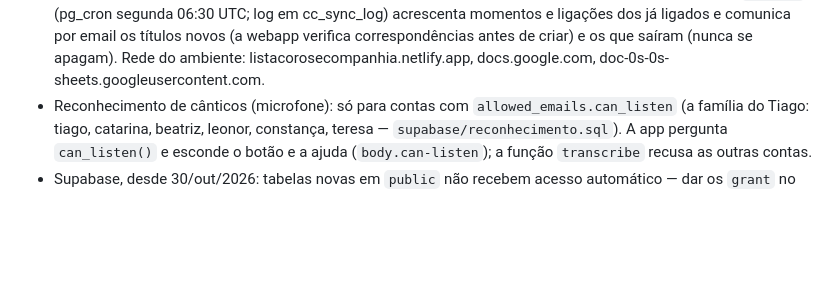
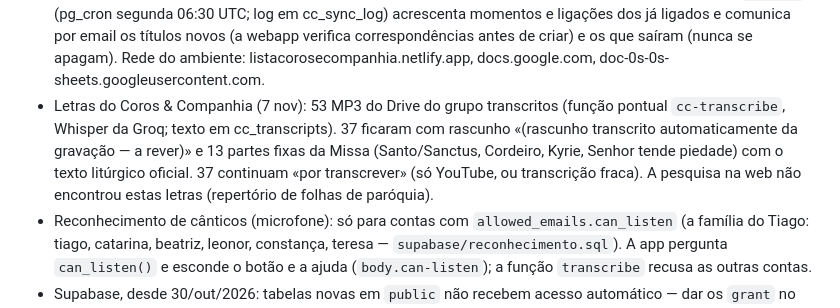
Before and after one commit to tiagomota23/cancioneiro, a Markdown page: docs/sessoes/webapp.md, the part around the change. Rendered like a GitHub page; blank space fills up the shorter version.

Commit message:
Notas: rascunhos de letra do Coros & Companhia
Co-Authored-By: Claude Opus 5.5 <noreply@anthropic.com>
Claude-Session: https://claude.ai/code/session_013HL3hqPrAue5YNg8Hq44sg

```diff
--- a/docs/sessoes/webapp.md
+++ b/docs/sessoes/webapp.md
@@ -171,6 +171,11 @@ que for ambíguo ou visível, e respondes com o que foi corrigido para voltar a
   semanal: função `sync-cc` (pg_cron segunda 06:30 UTC; log em cc_sync_log) acrescenta momentos e ligações dos já
   ligados e comunica por email os títulos novos (a webapp verifica correspondências antes de criar) e os que saíram (nunca
   se apagam). Rede do ambiente: listacorosecompanhia.netlify.app, docs.google.com, doc-0s-0s-sheets.googleusercontent.com.
+- Letras do Coros & Companhia (7 nov): 53 MP3 do Drive do grupo transcritos (função pontual `cc-transcribe`, Whisper
+  da Groq; texto em cc_transcripts). 37 ficaram com rascunho «(rascunho transcrito automaticamente da gravação — a
+  rever)» e 13 partes fixas da Missa (Santo/Sanctus, Cordeiro, Kyrie, Senhor tende piedade) com o texto litúrgico
+  oficial. 37 continuam «por transcrever» (só YouTube, ou transcrição fraca). A pesquisa na web não encontrou estas
+  letras (repertório de folhas de paróquia).
 - Reconhecimento de cânticos (microfone): só para contas com `allowed_emails.can_listen` (a família do Tiago: tiago,
   catarina, beatriz, leonor, constança, teresa — `supabase/reconhecimento.sql`). A app pergunta `can_listen()` e esconde
   o botão e a ajuda (`body.can-listen`); a função `transcribe` recusa as outras contas.
```
